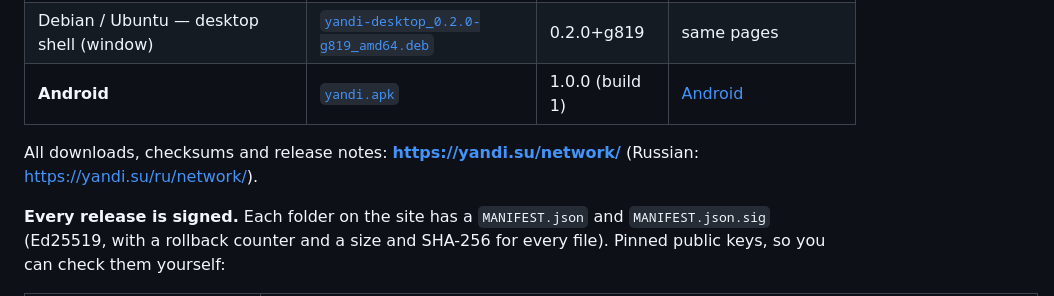
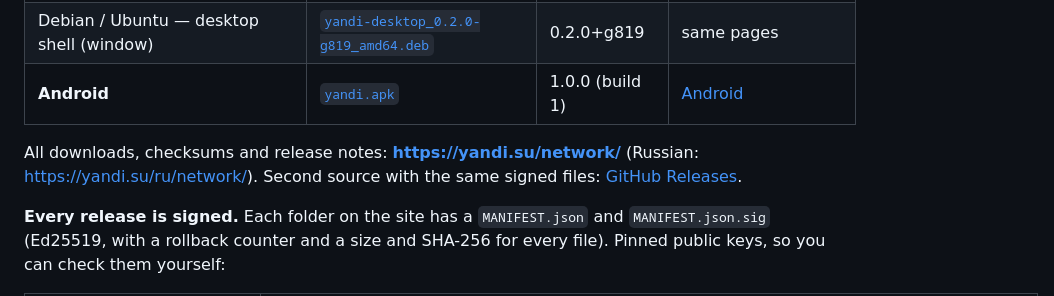
Before and after one commit to ispolkom/node, a Markdown page: README.md, the part around the change. Rendered like a GitHub page.

Commit message:
docs: ссылка на GitHub Releases в README
Co-Authored-By: Claude Sonnet 5.5 <noreply@anthropic.com>

```diff
--- a/README.md
+++ b/README.md
@@ -29,7 +29,7 @@ Chats, files, groups and calls through a node you own — encrypted end-to-end b
 | Debian / Ubuntu — desktop shell (window) | [`yandi-desktop_0.2.0-g819_amd64.deb`](https://yandi.su/update/deb/yandi-desktop_0.2.0-g819_amd64.deb) | 0.2.0+g819 | same pages |
 | **Android** | [`yandi.apk`](https://yandi.su/update/android/yandi.apk) | 1.0.0 (build 1) | [Android](https://yandi.su/network/downloads/android/) |
 
-All downloads, checksums and release notes: **<https://yandi.su/network/>** (Russian: <https://yandi.su/ru/network/>).
+All downloads, checksums and release notes: **<https://yandi.su/network/>** (Russian: <https://yandi.su/ru/network/>). Second source with the same signed files: [GitHub Releases](https://github.com/ispolkom/node/releases/latest).
 
 **Every release is signed.** Each folder on the site has a `MANIFEST.json` and `MANIFEST.json.sig` (Ed25519, with a rollback counter and a size and SHA-256 for every file). Pinned public keys, so you can check them yourself:
 
```
